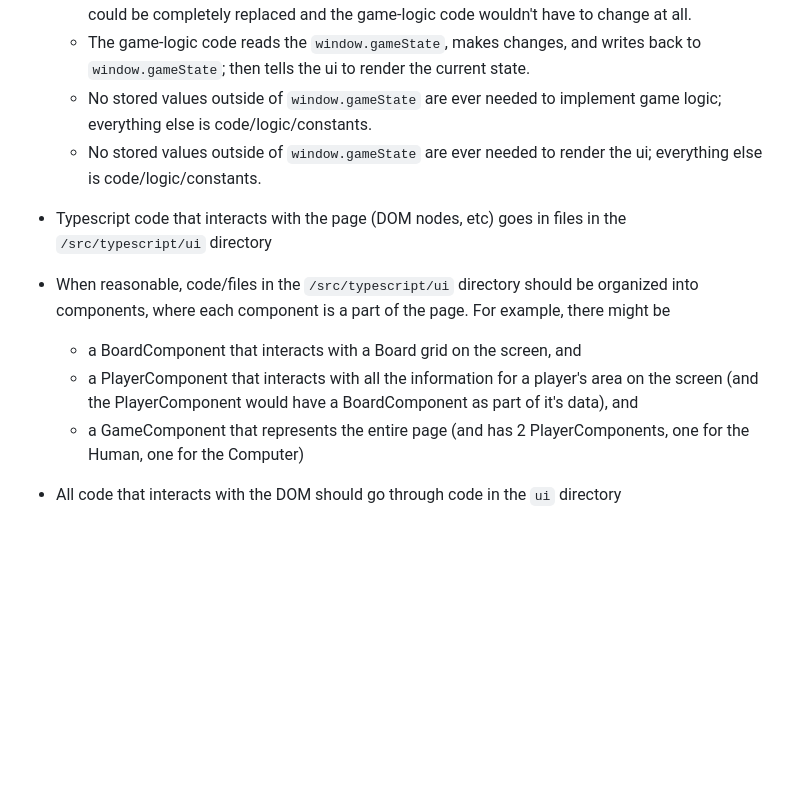
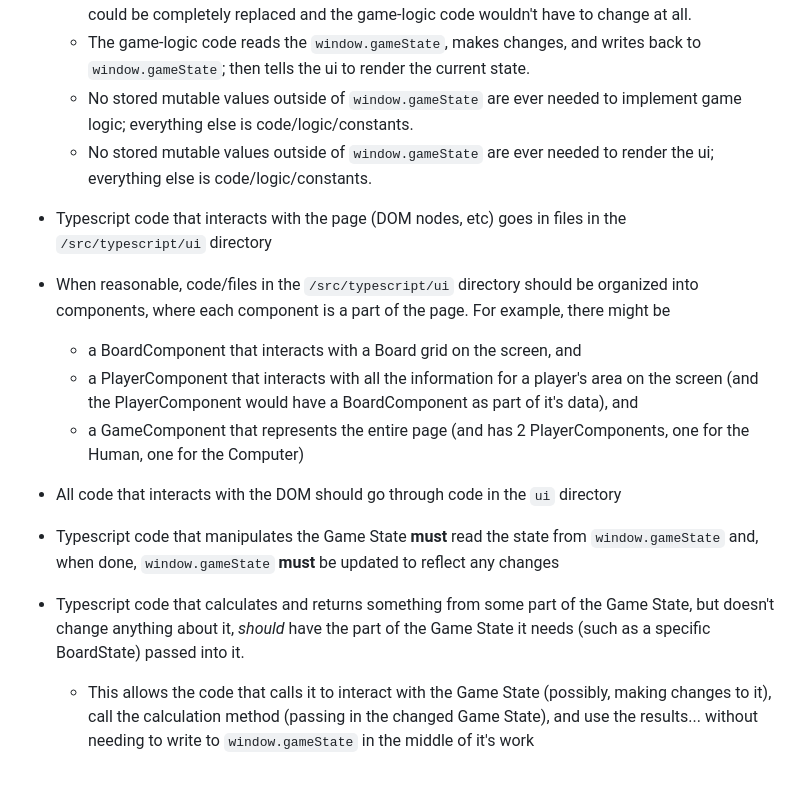
Before and after one commit to RHSeeger/blocks-game, a Markdown page: AGENTS.md, the part around the change. Rendered like a GitHub page; blank space fills up the shorter version.

Commit message:
more agent architecture instructions

```diff
--- a/AGENTS.md
+++ b/AGENTS.md
@@ -117,8 +117,8 @@ After reading this file and understanding its instructions, append "Processed: A
     wouldn't have to change at all.
   - The game-logic code reads the `window.gameState`, makes changes, and writes back to `window.gameState`; then tells the ui to
     render the current state.
-  - No stored values outside of `window.gameState` are ever needed to implement game logic; everything else is code/logic/constants.
-  - No stored values outside of `window.gameState` are ever needed to render the ui; everything else is code/logic/constants.
+  - No stored mutable values outside of `window.gameState` are ever needed to implement game logic; everything else is code/logic/constants.
+  - No stored mutable values outside of `window.gameState` are ever needed to render the ui; everything else is code/logic/constants.
 
 - Typescript code that interacts with the page (DOM nodes, etc) goes in files in the `/src/typescript/ui` directory
 - When reasonable, code/files in the `/src/typescript/ui` directory should be organized into components, where each component is a part of the page. For example, there might be
@@ -126,3 +126,7 @@ After reading this file and understanding its instructions, append "Processed: A
   - a PlayerComponent that interacts with all the information for a player's area on the screen (and the PlayerComponent would have a BoardComponent as part of it's data), and
   - a GameComponent that represents the entire page (and has 2 PlayerComponents, one for the Human, one for the Computer)
 - All code that interacts with the DOM should go through code in the `ui` directory
+
+- Typescript code that manipulates the Game State **must** read the state from `window.gameState` and, when done, `window.gameState` **must** be updated to reflect any changes
+- Typescript code that calculates and returns something from some part of the Game State, but doesn't change anything about it, _should_ have the part of the Game State it needs (such as a specific BoardState) passed into it.
+  - This allows the code that calls it to interact with the Game State (possibly, making changes to it), call the calculation method (passing in the changed Game State), and use the results... without needing to write to `window.gameState` in the middle of it's work
```
